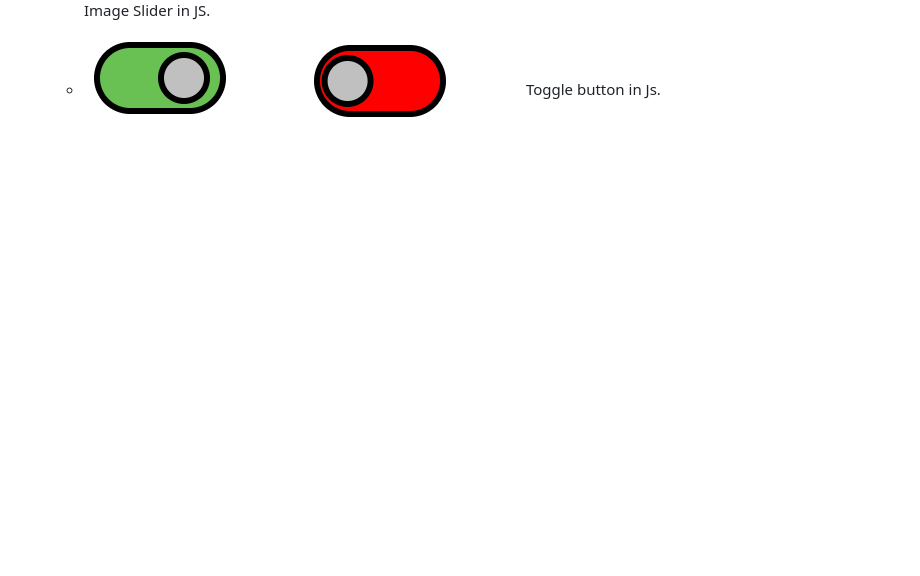
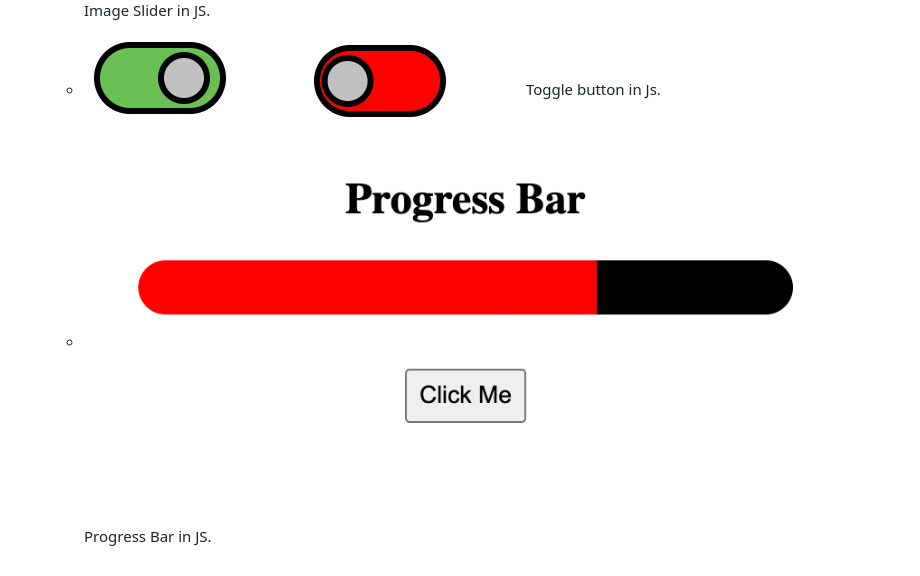
Before and after one commit to CypherAk007/JS-Basics, a Markdown page: README.md, the part around the change. GitHub-like rendering; pictures changed too: ScreenShots/progressbar.png (added); blank space fills up the shorter version.

Commit message:
Progress Bar using Linear Gradient

```diff
--- a/README.md
+++ b/README.md
@@ -13,3 +13,4 @@
     - ![Forms](ScreenShots/forms.png) Forms in JS.
     - ![imageslider](ScreenShots/imageSlider.png) Image Slider in JS.
     - ![togglegreen](ScreenShots/greentoggle.png)![togglegreen](ScreenShots/redtoggle.png) Toggle button in Js.
+    - ![progress bar](ScreenShots/progressbar.png) Progress Bar in JS.
```
Also changed, not shown: 4 other files.
